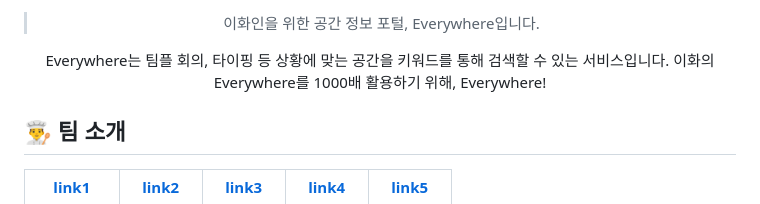
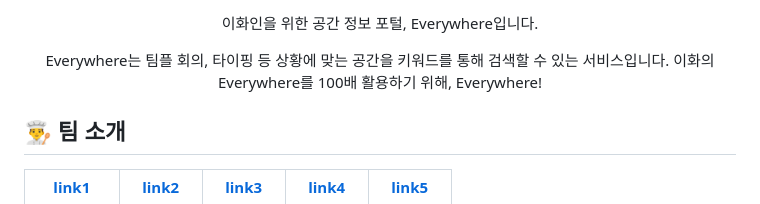
Before and after one commit to Hanrann6/Everywhere, a Markdown page: README.md, the part around the change printed below. GitHub-like rendering.

```diff
--- a/README.md
+++ b/README.md
@@ -25,10 +25,10 @@
 
 <div align="center">
 
-> 이화인을 위한 공간 정보 포털, Everywhere입니다.
+이화인을 위한 공간 정보 포털, Everywhere입니다.
 
 Everywhere는 팀플 회의, 타이핑 등 상황에 맞는 공간을 키워드를 통해 검색할 수 있는 서비스입니다.
-이화의 Everywhere를 1000배 활용하기 위해, Everywhere!
+이화의 Everywhere를 100배 활용하기 위해, Everywhere!
 
 </div>
 
```
Also changed, not shown: other parts of README.md (+6 -5 lines).
